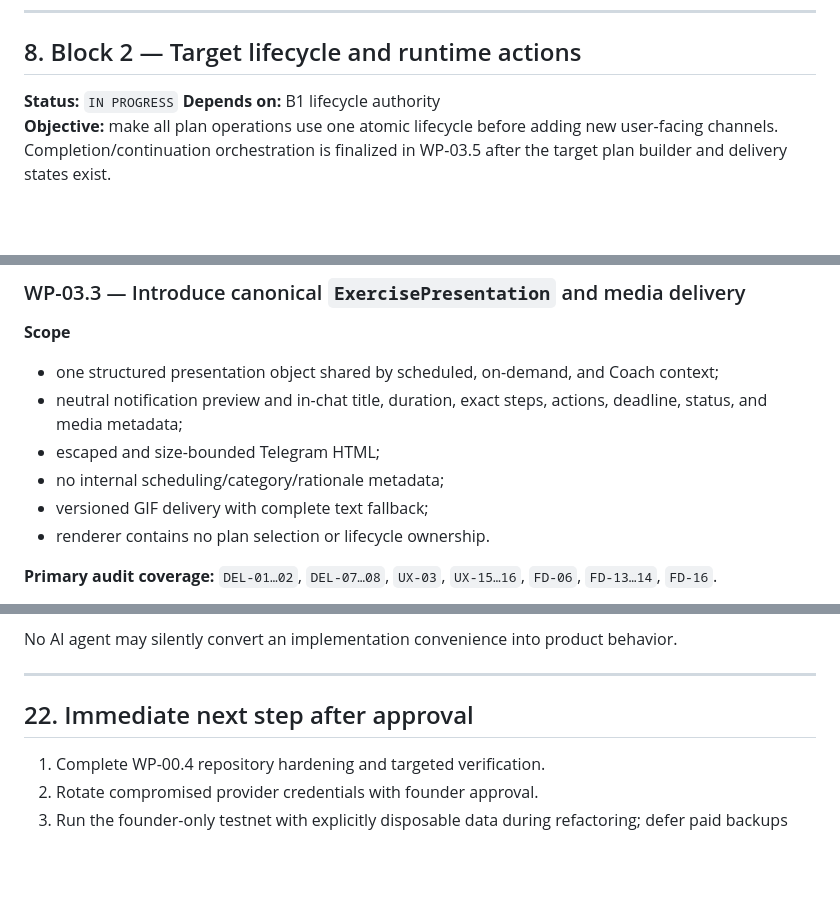
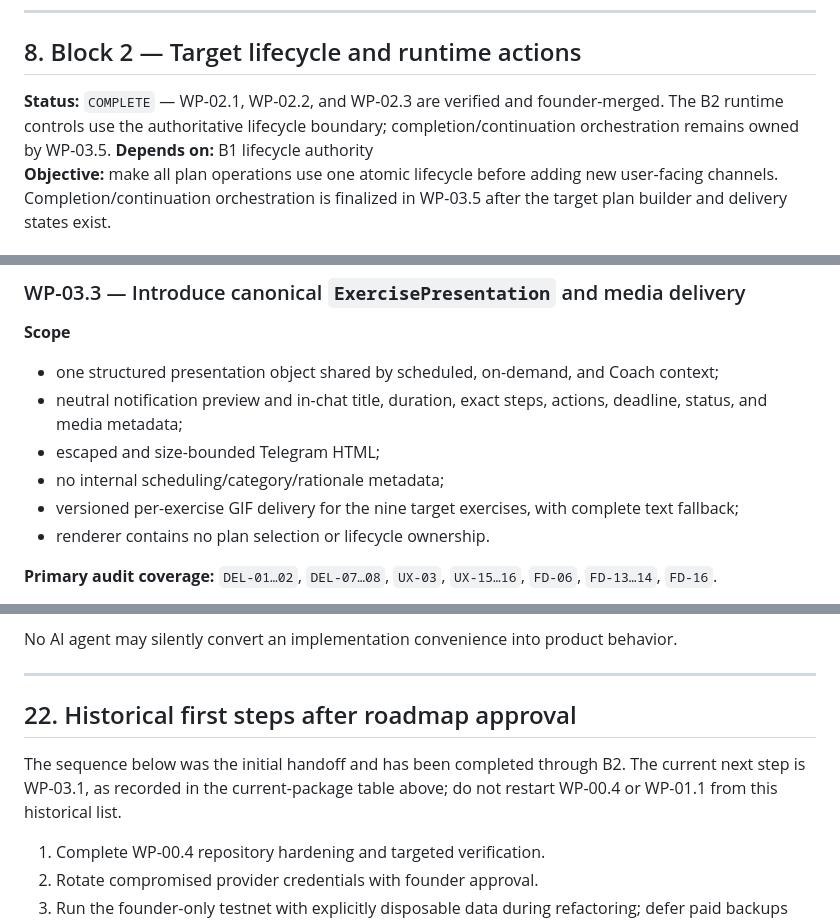
Before and after one commit to baracuda3612/Love-Yourself-AI-Caring-Bot, a Markdown page: docs/implementation/pre_mvp_implementation_roadmap.md, 3 parts joined by grey strips. Rendered like a GitHub page; blank space fills up the shorter version.

```diff
--- a/docs/implementation/pre_mvp_implementation_roadmap.md
+++ b/docs/implementation/pre_mvp_implementation_roadmap.md
@@ -667,7 +667,9 @@ founder merged PR #255 as
 
 ## 8. Block 2 — Target lifecycle and runtime actions
 
-**Status:** `IN PROGRESS`
+**Status:** `COMPLETE` — WP-02.1, WP-02.2, and WP-02.3 are verified and
+founder-merged. The B2 runtime controls use the authoritative lifecycle
+boundary; completion/continuation orchestration remains owned by WP-03.5.
 **Depends on:** B1 lifecycle authority
 **Objective:** make all plan operations use one atomic lifecycle before adding
 new user-facing channels. Completion/continuation orchestration is finalized in
@@ -820,7 +844,8 @@ and reliable without live OpenAI dependency.
   actions, deadline, status, and media metadata;
 * escaped and size-bounded Telegram HTML;
 * no internal scheduling/category/rationale metadata;
-* versioned GIF delivery with complete text fallback;
+* versioned per-exercise GIF delivery for the nine target exercises, with
+  complete text fallback;
 * renderer contains no plan selection or lifecycle ownership.
 
 **Primary audit coverage:** `DEL-01…02`, `DEL-07…08`, `UX-03`, `UX-15…16`,
@@ -1647,7 +1672,11 @@ behavior.
 
 ---
 
-## 22. Immediate next step after approval
+## 22. Historical first steps after roadmap approval
+
+The sequence below was the initial handoff and has been completed through B2.
+The current next step is WP-03.1, as recorded in the current-package table
+above; do not restart WP-00.4 or WP-01.1 from this historical list.
 
 1. Complete WP-00.4 repository hardening and targeted verification.
 2. Rotate compromised provider credentials with founder approval.
```
Also changed, not shown: other parts of docs/implementation/pre_mvp_implementation_roadmap.md (+35 -13 lines), 1 other file.
